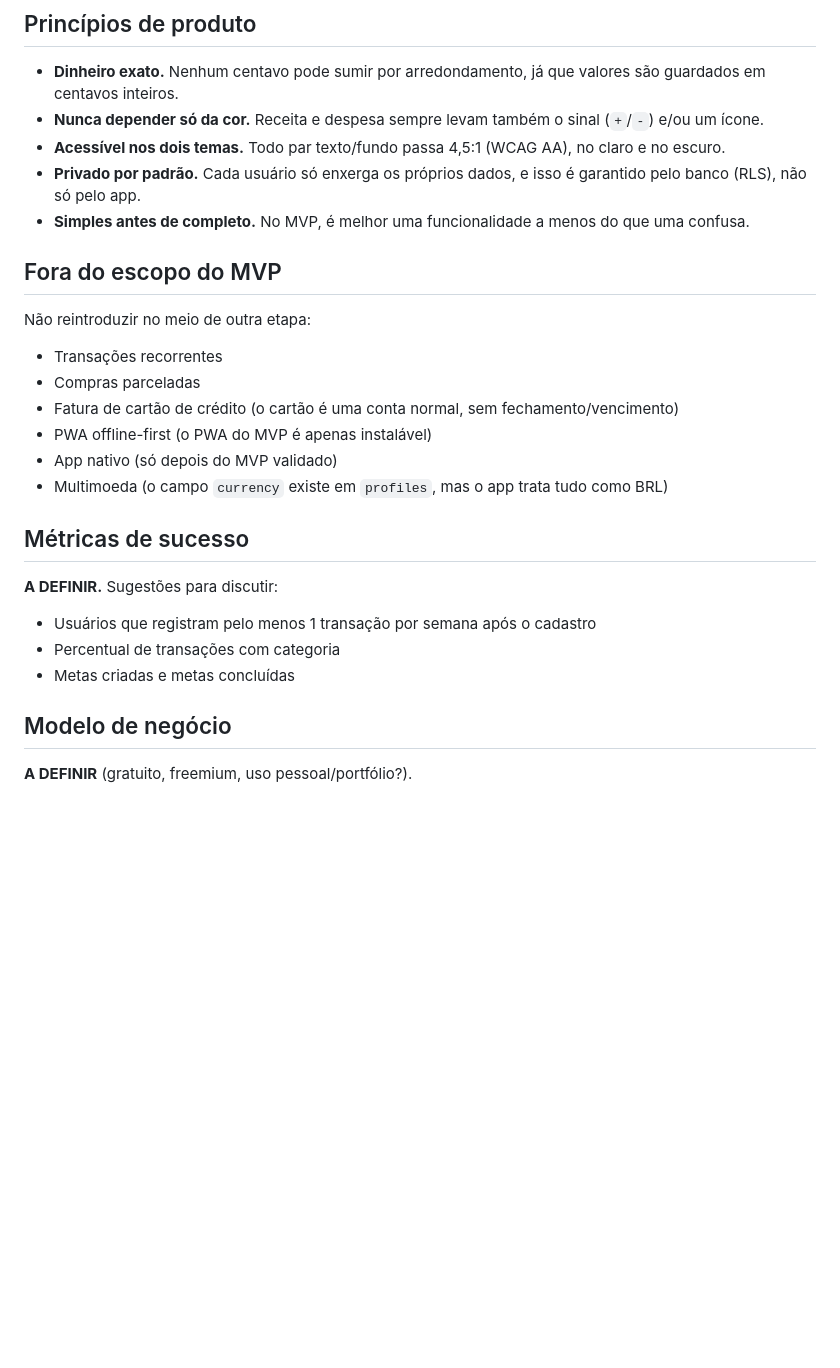
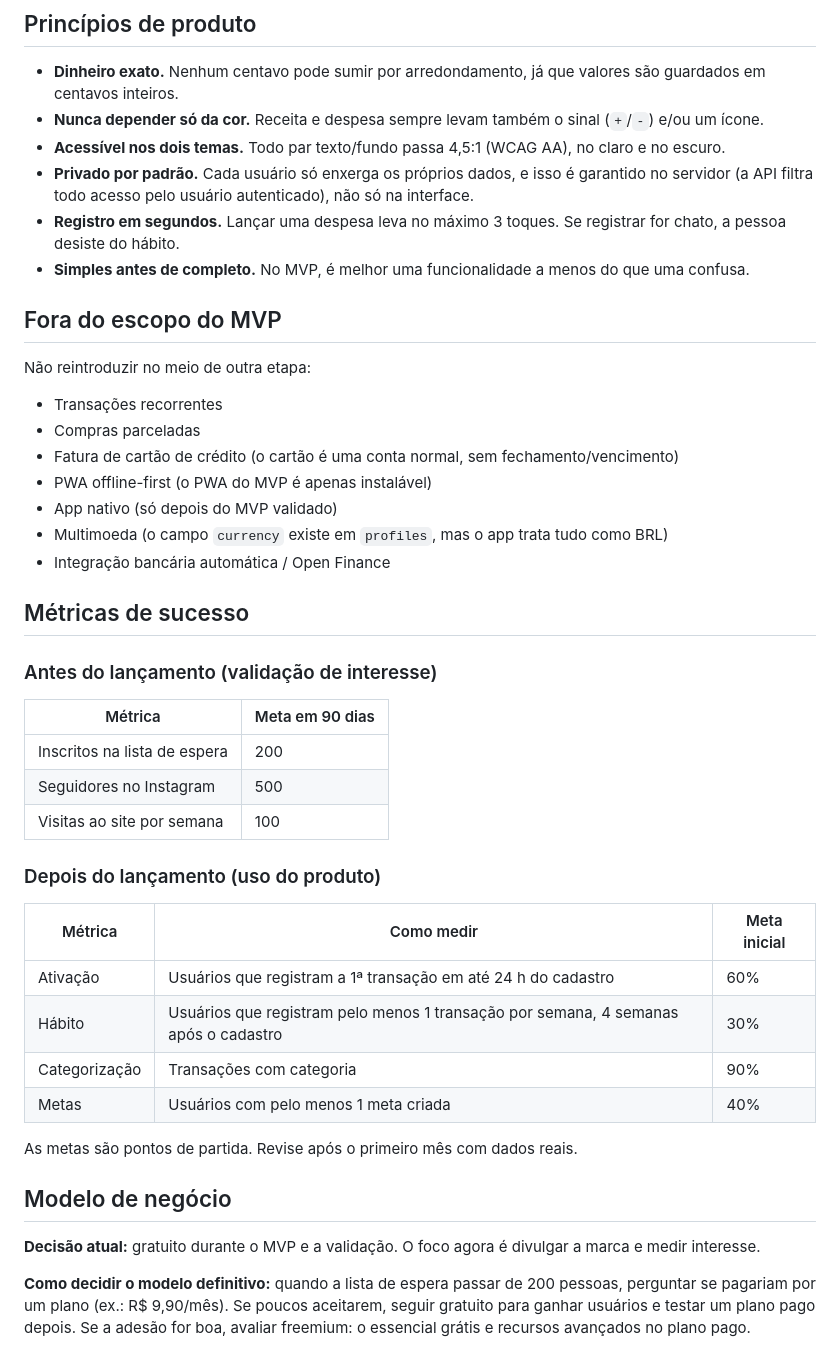
Before and after one commit to pdfreitass/Velos-Wallet, a Markdown page: docs/VISAO.md, the part around one of its changes. GitHub-like rendering; blank space fills up the shorter version.

```diff
--- a/docs/VISAO.md
+++ b/docs/VISAO.md
@@ -39,7 +60,8 @@ Um dashboard simples e visual que mostra saldo, receitas × despesas do mês, ga
 - **Dinheiro exato.** Nenhum centavo pode sumir por arredondamento, já que valores são guardados em centavos inteiros.
 - **Nunca depender só da cor.** Receita e despesa sempre levam também o sinal (`+`/`-`) e/ou um ícone.
 - **Acessível nos dois temas.** Todo par texto/fundo passa 4,5:1 (WCAG AA), no claro e no escuro.
-- **Privado por padrão.** Cada usuário só enxerga os próprios dados, e isso é garantido pelo banco (RLS), não só pelo app.
+- **Privado por padrão.** Cada usuário só enxerga os próprios dados, e isso é garantido no servidor (a API filtra todo acesso pelo usuário autenticado), não só na interface.
+- **Registro em segundos.** Lançar uma despesa leva no máximo 3 toques. Se registrar for chato, a pessoa desiste do hábito.
 - **Simples antes de completo.** No MVP, é melhor uma funcionalidade a menos do que uma confusa.
 
 ## Fora do escopo do MVP
@@ -52,15 +74,31 @@ Não reintroduzir no meio de outra etapa:
 - PWA offline-first (o PWA do MVP é apenas instalável)
 - App nativo (só depois do MVP validado)
 - Multimoeda (o campo `currency` existe em `profiles`, mas o app trata tudo como BRL)
+- Integração bancária automática / Open Finance
 
 ## Métricas de sucesso
 
-**A DEFINIR.** Sugestões para discutir:
+### Antes do lançamento (validação de interesse)
 
-- Usuários que registram pelo menos 1 transação por semana após o cadastro
-- Percentual de transações com categoria
-- Metas criadas e metas concluídas
+| Métrica | Meta em 90 dias |
+|---|---|
+| Inscritos na lista de espera | 200 |
+| Seguidores no Instagram | 500 |
+| Visitas ao site por semana | 100 |
+
+### Depois do lançamento (uso do produto)
+
+| Métrica | Como medir | Meta inicial |
+|---|---|---|
+| Ativação | Usuários que registram a 1ª transação em até 24 h do cadastro | 60% |
+| Hábito | Usuários que registram pelo menos 1 transação por semana, 4 semanas após o cadastro | 30% |
+| Categorização | Transações com categoria | 90% |
+| Metas | Usuários com pelo menos 1 meta criada | 40% |
+
+As metas são pontos de partida. Revise após o primeiro mês com dados reais.
 
 ## Modelo de negócio
 
-**A DEFINIR** (gratuito, freemium, uso pessoal/portfólio?).
+**Decisão atual:** gratuito durante o MVP e a validação. O foco agora é divulgar a marca e medir interesse.
+
+**Como decidir o modelo definitivo:** quando a lista de espera passar de 200 pessoas, perguntar se pagariam por um plano (ex.: R$ 9,90/mês). Se poucos aceitarem, seguir gratuito para ganhar usuários e testar um plano pago depois. Se a adesão for boa, avaliar freemium: o essencial grátis e recursos avançados no plano pago.
```
Also changed, not shown: other parts of docs/VISAO.md (+22 -1 lines).
